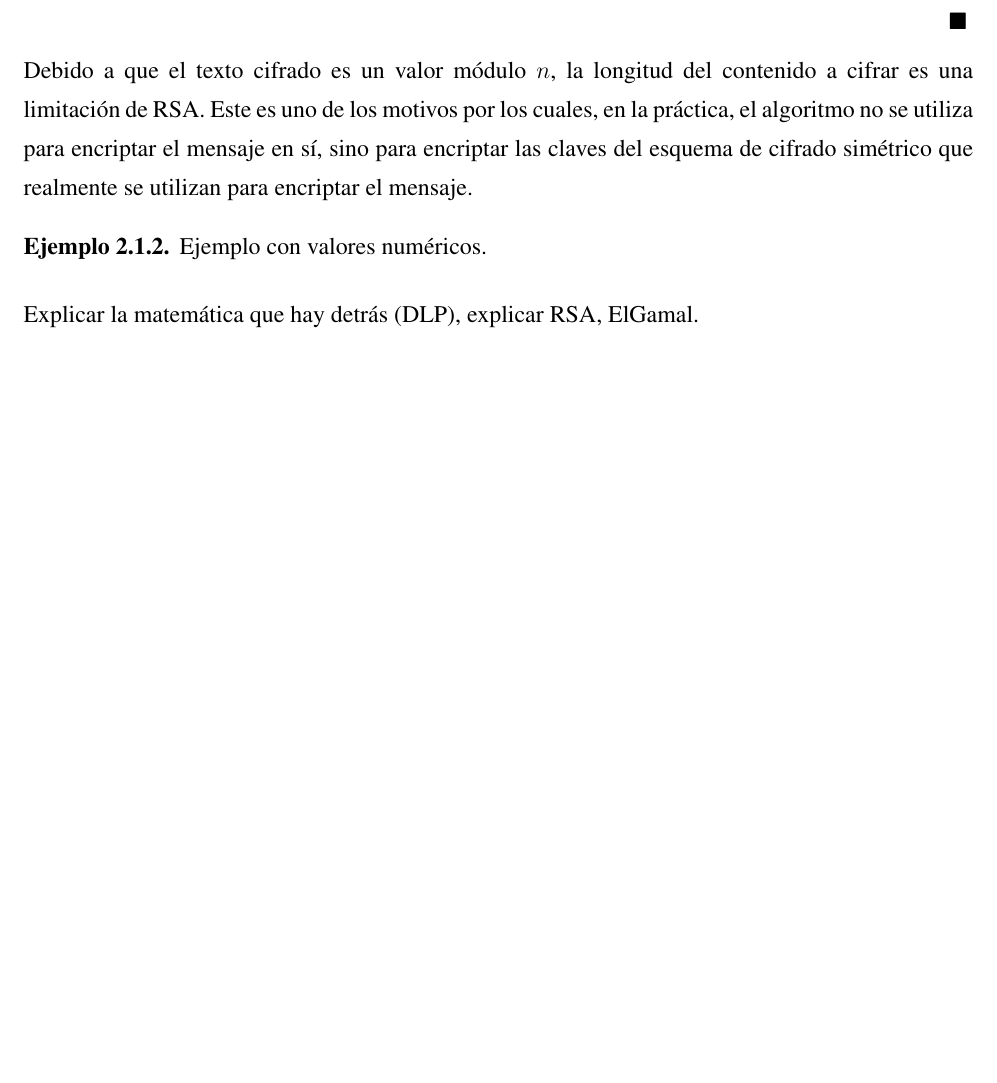
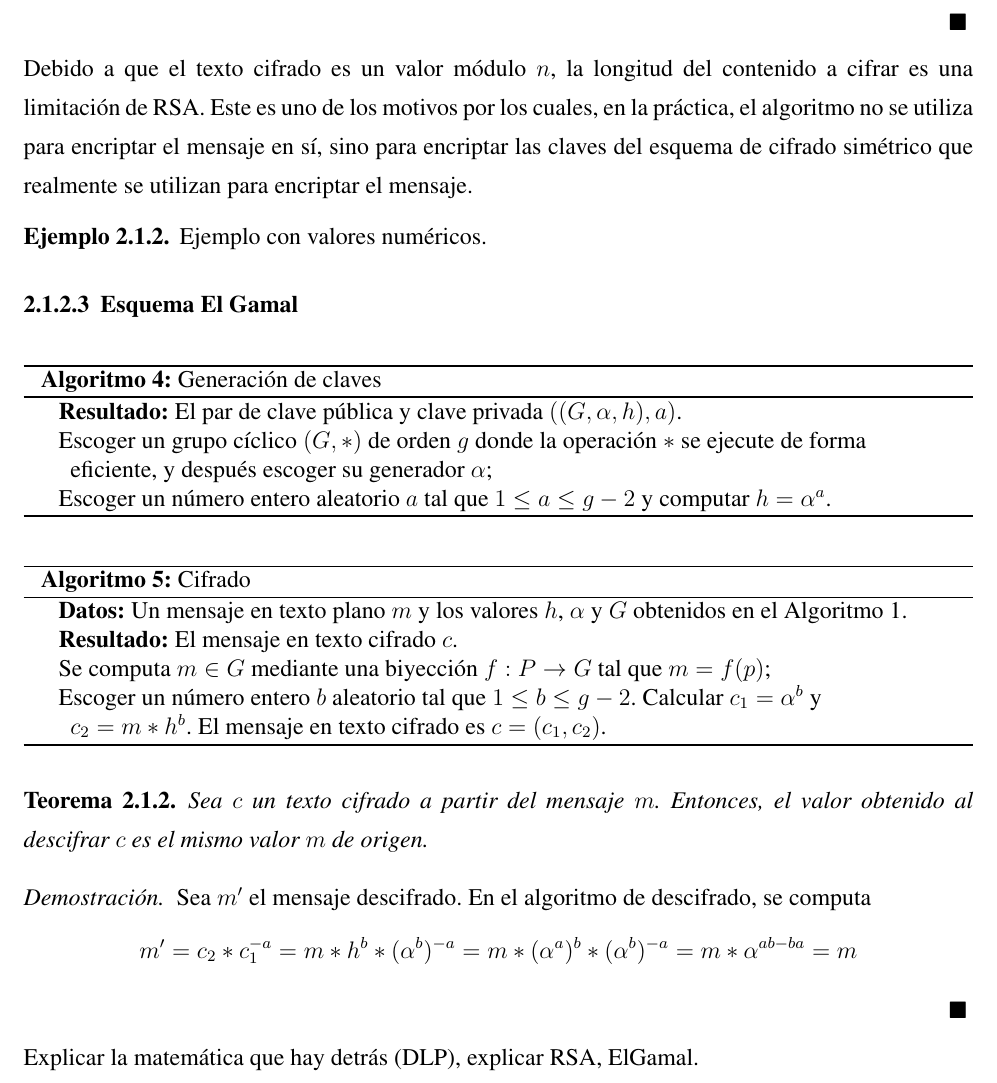
Before and after one commit to Laquinh/tfg-maco, a LaTeX book (main.tex, which reads chapters/state-of-the-art.tex): part of page 13 of 22, cut so that both start at the same text, the shorter picture padded with empty space. Compiled offline with pdfLaTeX.

Commit message:
Describe El Gamal Scheme

```diff
--- a/chapters/state-of-the-art.tex
+++ b/chapters/state-of-the-art.tex
@@ -84,3 +84,22 @@ Debido a que el texto cifrado es un valor módulo $n$, la longitud del contenido
 \begin{example}
 	Ejemplo con valores numéricos.
 \end{example}
+
+\subsubsection{Esquema El Gamal}
+
+\begin{algorithm}
+	\caption{Generación de claves}\label{alg:1}
+	\KwResult{El par de clave pública y clave privada $((G, \alpha, h), a)$.}
+	Escoger un grupo cíclico $(G, *)$ de orden $g$ donde la operación $*$ se ejecute de forma eficiente, y después escoger su generador $\alpha$\;
+	Escoger un número entero aleatorio $a$ tal que $1 \leq a \leq g - 2$ y computar $h = \alpha^a$.
+\end{algorithm}
+
+\begin{algorithm}
+	\caption{Cifrado}\label{alg:2}
+	\KwData{Un mensaje en texto plano $m$ y los valores $h$, $\alpha$ y $G$ obtenidos en el Algoritmo 1.}
+	\KwResult{El mensaje en texto cifrado $c$.}
+	Se computa $m \in G$ mediante una biyección $f : P \rightarrow G$ tal que $m = f(p)$\;
+	Escoger un número entero $b$ aleatorio tal que $1 \leq b \leq g - 2$.
+	Calcular $c_1 = \alpha^b$ y $c_2 = m*h^b$.
+	El mensaje en texto cifrado es $c = (c_1, c_2)$.
+\end{algorithm}
@@ -87,3 +114,11 @@ Debido a que el texto cifrado es un valor módulo $n$, la longitud del contenido
+\begin{theorem}
+	Sea $c$ un texto cifrado a partir del mensaje $m$. Entonces, el valor obtenido al descifrar $c$ es el mismo valor $m$ de origen.
+\end{theorem}
+
+\begin{proof}
+	Sea $m'$ el mensaje descifrado. En el algoritmo de descifrado, se computa
+	\[m' = c_2*c_1^{-a} = m*h^b*(\alpha^b)^{-a} = m*(\alpha^a)^b*(\alpha^b)^{-a} = m*\alpha^{ab-ba} = m\]
+\end{proof}
 
 Explicar la matemática que hay detrás (DLP), explicar RSA, ElGamal.
 
```
Also changed, not shown: chapters/state-of-the-art.tex (8 more changed lines).
